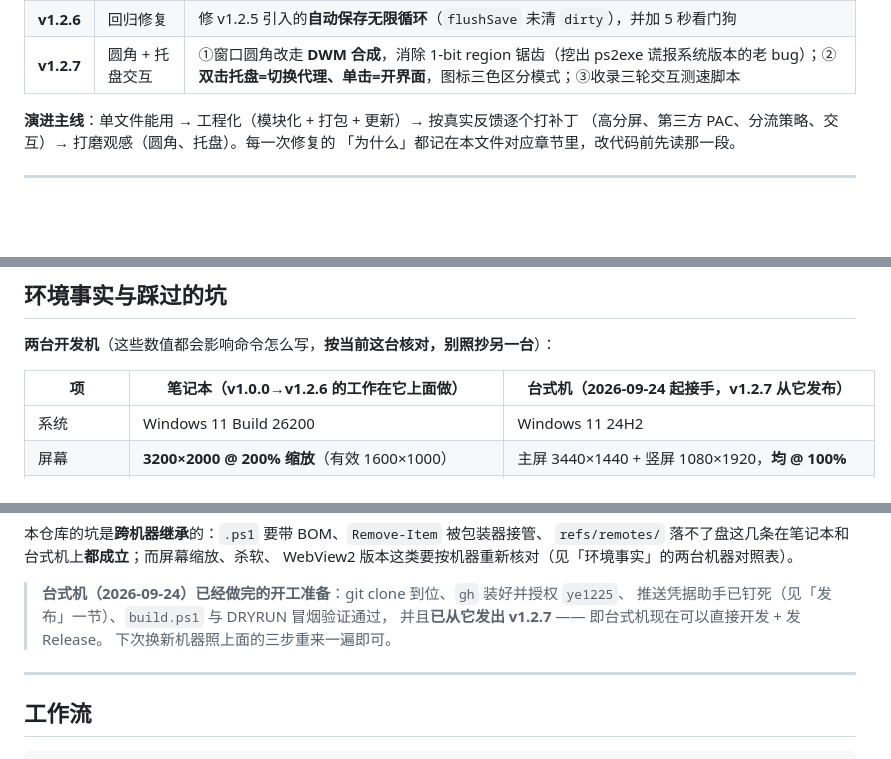
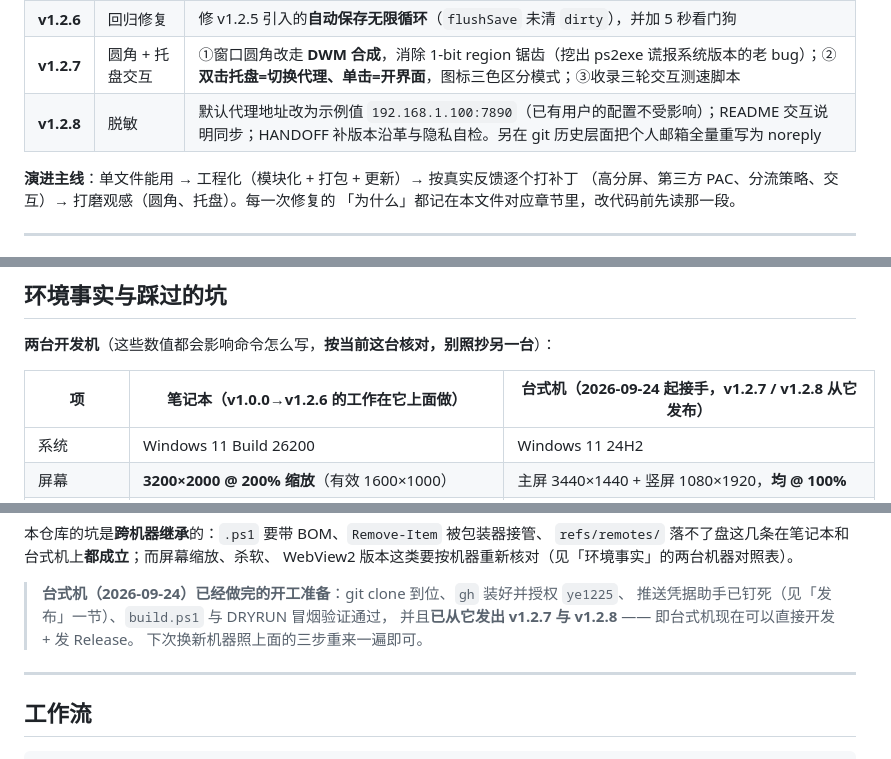
Before and after one commit to ye1225/NASProxyTray, a Markdown page: HANDOFF.md, 3 parts joined by grey strips. GitHub-like rendering; blank space fills up the shorter version.

```diff
--- a/HANDOFF.md
+++ b/HANDOFF.md
@@ -39,6 +39,7 @@ GitHub Release 页面读到）。
 | **v1.2.5** | 交互简化 | 取消「保存设置」按钮 → **600ms 防抖自动保存** |
 | **v1.2.6** | 回归修复 | 修 v1.2.5 引入的**自动保存无限循环**（`flushSave` 未清 `dirty`），并加 5 秒看门狗 |
 | **v1.2.7** | 圆角 + 托盘交互 | ①窗口圆角改走 **DWM 合成**，消除 1-bit region 锯齿（挖出 ps2exe 谎报系统版本的老 bug）；②**双击托盘=切换代理、单击=开界面**，图标三色区分模式；③收录三轮交互测速脚本 |
+| **v1.2.8** | 脱敏 | 默认代理地址改为示例值 `192.168.1.100:7890`（已有用户的配置不受影响）；README 交互说明同步；HANDOFF 补版本沿革与隐私自检。另在 git 历史层面把个人邮箱全量重写为 noreply |
 
 **演进主线**：单文件能用 → 工程化（模块化 + 打包 + 更新）→ 按真实反馈逐个打补丁
 （高分屏、第三方 PAC、分流策略、交互）→ 打磨观感（圆角、托盘）。每一次修复的
@@ -481,7 +482,7 @@ TLS 强制 1.2（PS 5.1 默认可能还是 1.0/1.1）。
 
 **两台开发机**（这些数值都会影响命令怎么写，**按当前这台核对，别照抄另一台**）：
 
-| 项 | 笔记本（v1.0.0→v1.2.6 的工作在它上面做） | **台式机（2026-09-24 起接手，v1.2.7 从它发布）** |
+| 项 | 笔记本（v1.0.0→v1.2.6 的工作在它上面做） | **台式机（2026-09-24 起接手，v1.2.7 / v1.2.8 从它发布）** |
 | --- | --- | --- |
 | 系统 | Windows 11 Build 26200 | Windows 11 24H2 |
 | 屏幕 | **3200×2000 @ 200% 缩放**（有效 1600×1000） | 主屏 3440×1440 + 竖屏 1080×1920，**均 @ 100%** |
@@ -647,7 +653,7 @@ WebView2 版本这类要按机器重新核对（见「环境事实」的两台
 
 > **台式机（2026-09-24）已经做完的开工准备**：git clone 到位、`gh` 装好并授权 `ye1225`、
 > 推送凭据助手已钉死（见「发布」一节）、`build.ps1` 与 DRYRUN 冒烟验证通过，
-> 并且**已从它发出 v1.2.7** —— 即台式机现在可以直接开发 + 发 Release。
+> 并且**已从它发出 v1.2.7 与 v1.2.8** —— 即台式机现在可以直接开发 + 发 Release。
 > 下次换新机器照上面的三步重来一遍即可。
 
 ---
```
Also changed, not shown: other parts of HANDOFF.md (+14 -9 lines).
